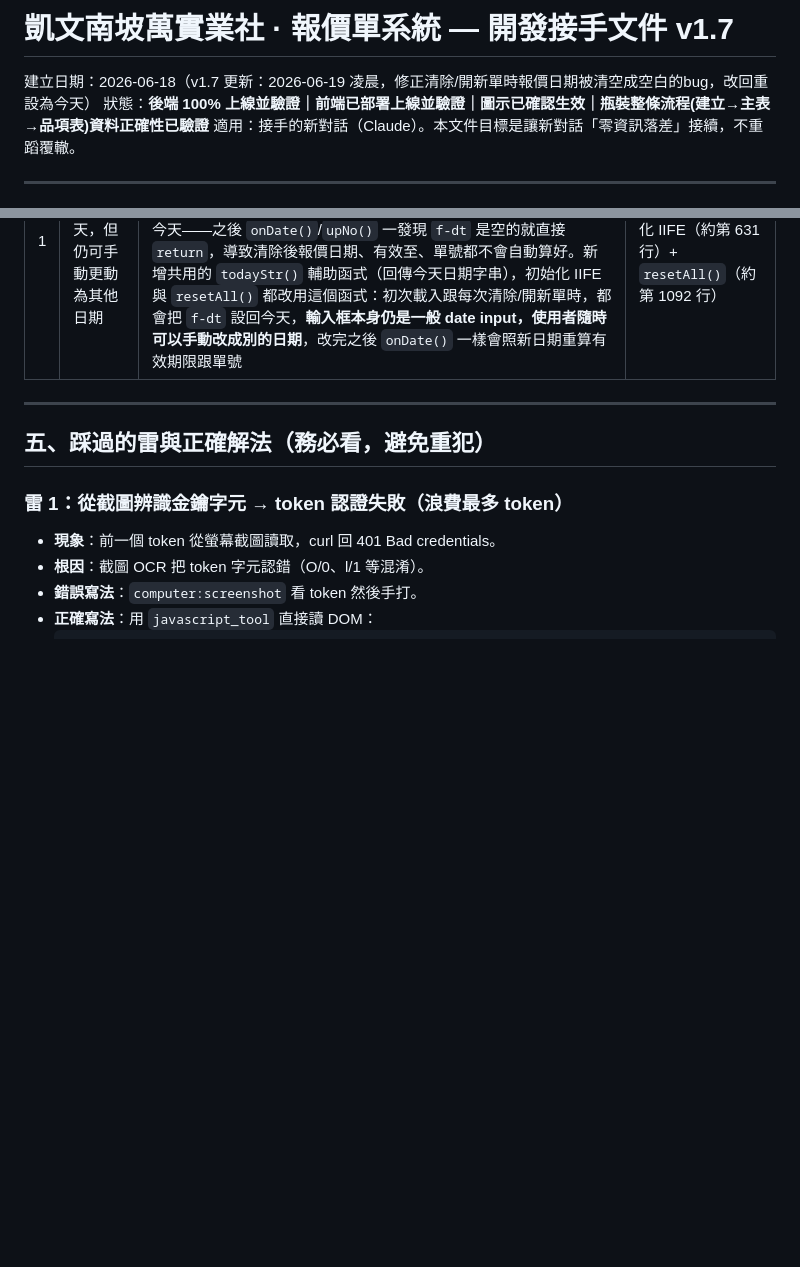
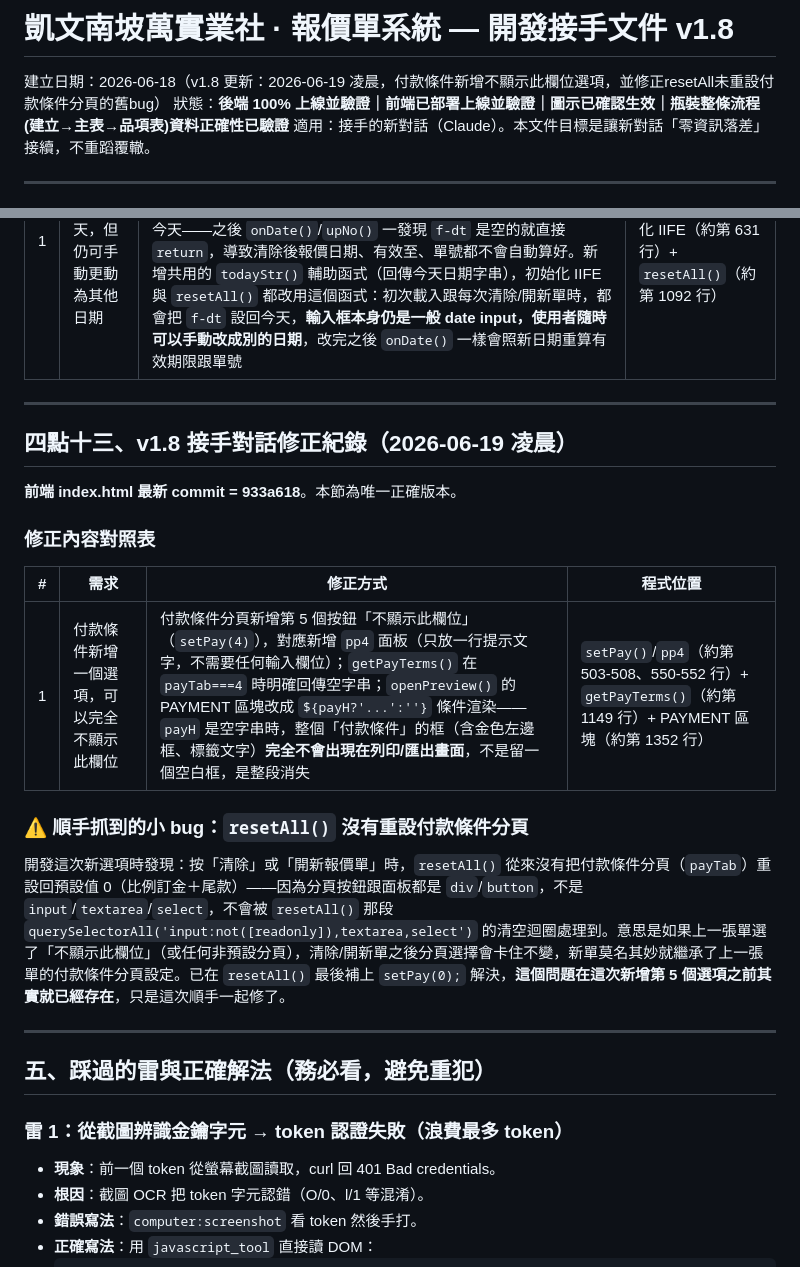
Before and after one commit to MollyLin-coding/quote-system, a Markdown page: HANDOVER.md, 2 parts joined by grey strips. GitHub-like rendering; blank space fills up the shorter version.

Commit message:
docs: HANDOVER.md補上v1.8付款條件不顯示選項與resetAll舊bug修正紀錄

```diff
--- a/HANDOVER.md
+++ b/HANDOVER.md
@@ -1,6 +1,6 @@
-# 凱文南坡萬實業社 · 報價單系統 — 開發接手文件 v1.7
+# 凱文南坡萬實業社 · 報價單系統 — 開發接手文件 v1.8
 
-建立日期：2026-06-18（v1.7 更新：2026-06-19 凌晨，修正清除/開新單時報價日期被清空成空白的bug，改回重設為今天）
+建立日期：2026-06-18（v1.8 更新：2026-06-19 凌晨，付款條件新增不顯示此欄位選項，並修正resetAll未重設付款條件分頁的舊bug）
 狀態：**後端 100% 上線並驗證｜前端已部署上線並驗證｜圖示已確認生效｜瓶裝整條流程(建立→主表→品項表)資料正確性已驗證**
 適用：接手的新對話（Claude）。本文件目標是讓新對話「零資訊落差」接續，不重蹈覆轍。
 
@@ -323,6 +323,22 @@ Molly 看了實際輸出畫面截圖後又提出一輪修改，**前端 index.ht
 
 ---
 
+## 四點十三、v1.8 接手對話修正紀錄（2026-06-19 凌晨）
+
+**前端 index.html 最新 commit = 933a618**。本節為唯一正確版本。
+
+### 修正內容對照表
+
+| # | 需求 | 修正方式 | 程式位置 |
+|---|---|---|---|
+| 1 | 付款條件新增一個選項，可以完全不顯示此欄位 | 付款條件分頁新增第 5 個按鈕「不顯示此欄位」（`setPay(4)`），對應新增 `pp4` 面板（只放一行提示文字，不需要任何輸入欄位）；`getPayTerms()` 在 `payTab===4` 時明確回傳空字串；`openPreview()` 的 PAYMENT 區塊改成 `${payH?'...':''}` 條件渲染——`payH` 是空字串時，整個「付款條件」的框（含金色左邊框、標籤文字）**完全不會出現在列印/匯出畫面**，不是留一個空白框，是整段消失 | `setPay()`/`pp4`（約第 503-508、550-552 行）+ `getPayTerms()`（約第 1149 行）+ PAYMENT 區塊（約第 1352 行） |
+
+### ⚠️ 順手抓到的小 bug：`resetAll()` 沒有重設付款條件分頁
+
+開發這次新選項時發現：按「清除」或「開新報價單」時，`resetAll()` 從來沒有把付款條件分頁（`payTab`）重設回預設值 0（比例訂金＋尾款）——因為分頁按鈕跟面板都是 `div`/`button`，不是 `input`/`textarea`/`select`，不會被 `resetAll()` 那段 `querySelectorAll('input:not([readonly]),textarea,select')` 的清空迴圈處理到。意思是如果上一張單選了「不顯示此欄位」（或任何非預設分頁），清除/開新單之後分頁選擇會卡住不變，新單莫名其妙就繼承了上一張單的付款條件分頁設定。已在 `resetAll()` 最後補上 `setPay(0);` 解決，**這個問題在這次新增第 5 個選項之前其實就已經存在**，只是這次順手一起修了。
+
+---
+
 ## 五、踩過的雷與正確解法（務必看，避免重犯）
 
 ### 雷 1：從截圖辨識金鑰字元 → token 認證失敗（浪費最多 token）
```
